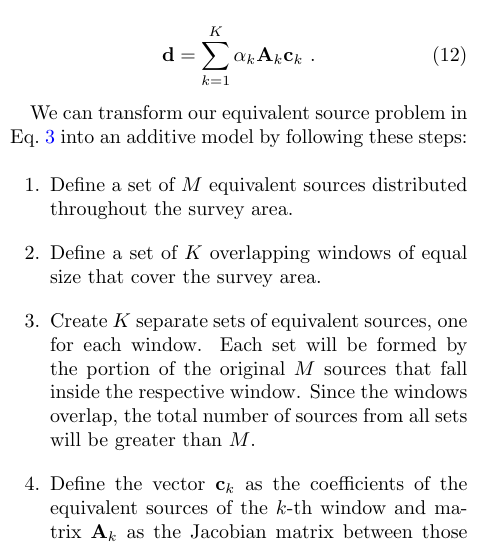
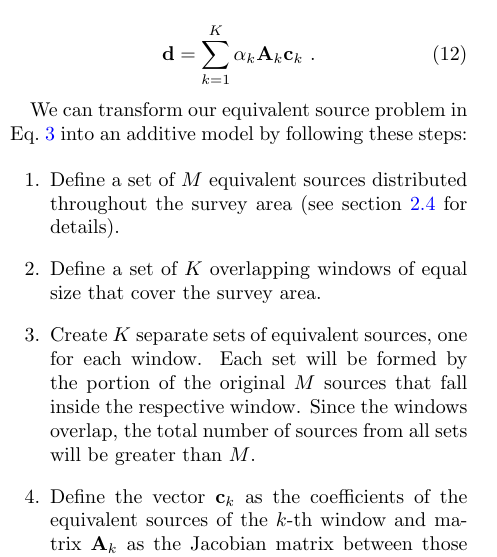
Before and after one commit to compgeolab/eql-gradient-boosted, a LaTeX paper (manuscript/manuscript.tex, which reads manuscript/content.tex): part of one column of page 4 of 24, cut so that both start at the same text. Compiled offline with pdfLaTeX.

Commit message:
Restore text from one of the items

```diff
--- a/manuscript/content.tex
+++ b/manuscript/content.tex
@@ -329,7 +329,7 @@ steps:
 
 \begin{enumerate}
   \item Define a set of $M$ equivalent sources distributed throughout the
-    survey area.
+    survey area (see section \ref{sec:source_distribution} for details).
   \item Define a set of $K$ overlapping windows of equal size that cover the
     survey area.
   \item Create $K$ separate sets of equivalent sources, one for each window.
```
